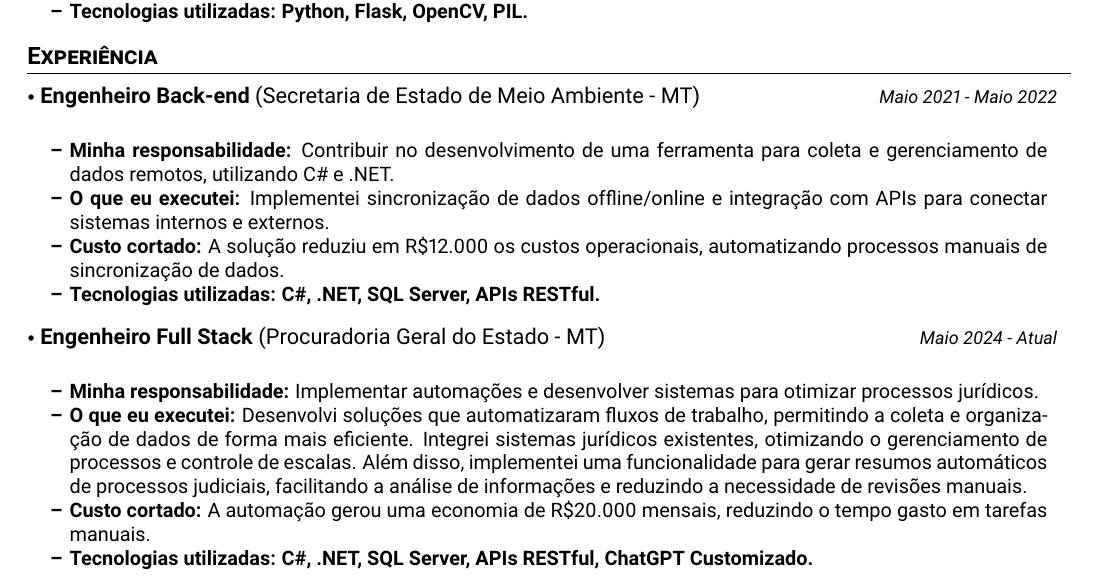
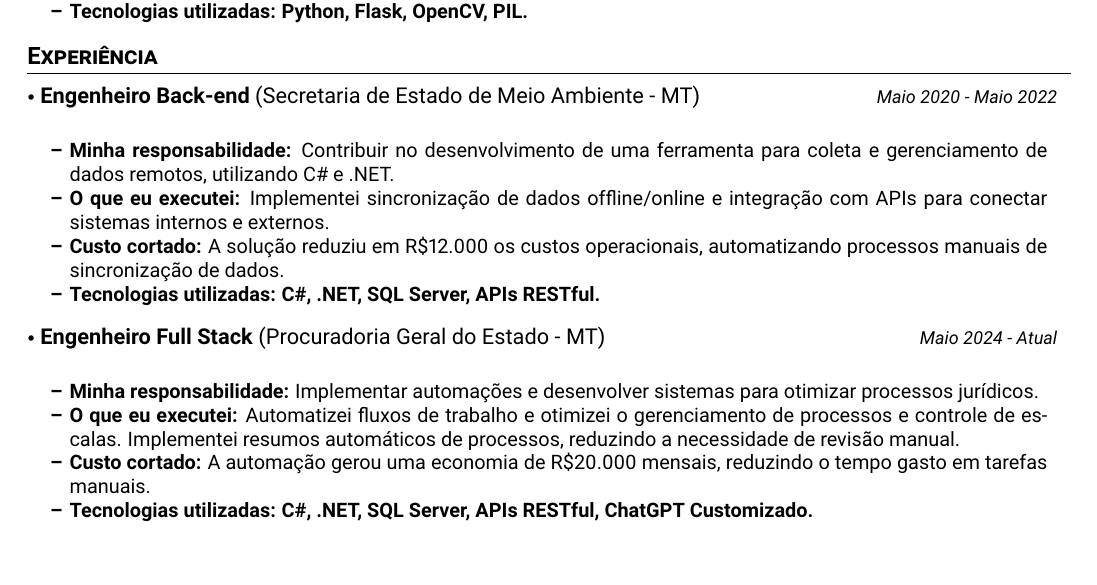
Before and after one commit to notNilton/orion-resume, a LaTeX document (pt-br/main.tex): part of the page, cut so that both start at the same text. Compiled offline with pdfLaTeX.

Commit message:
feat: simple changes

```diff
--- a/pt-br/main.tex
+++ b/pt-br/main.tex
@@ -80,7 +80,7 @@ resultados eficientes e de alta qualidade.
 \resumeSubHeadingListStart
 \resumeSubheading
 { Engenheiro Back-end \textmd{(Secretaria de Estado de Meio Ambiente - MT)}}{}
-{}{Maio 2021 - Maio 2022}
+{}{Maio 2020 - Maio 2022}
 \vspace{-2.0mm}
 \resumeItemListStart
 \item \textbf{Minha responsabilidade:} Contribuir no desenvolvimento de uma ferramenta para coleta e gerenciamento de dados remotos, utilizando C\# e .NET.
@@ -97,10 +97,11 @@ resultados eficientes e de alta qualidade.
 \vspace{-2.0mm}
 \resumeItemListStart
 \item \textbf{Minha responsabilidade:} Implementar automações e desenvolver sistemas para otimizar processos jurídicos.
-\item \textbf{O que eu executei:} Desenvolvi soluções que automatizaram fluxos de trabalho, permitindo a coleta e organização de dados de forma mais eficiente. Integrei sistemas jurídicos existentes, otimizando o gerenciamento de processos e controle de escalas. Além disso, implementei uma funcionalidade para gerar resumos automáticos de processos judiciais, facilitando a análise de informações e reduzindo a necessidade de revisões manuais.
+\item \textbf{O que eu executei:} Automatizei fluxos de trabalho e otimizei o gerenciamento de processos e controle de escalas. Implementei resumos automáticos de processos, reduzindo a necessidade de revisão manual.
 \item \textbf{Custo cortado:} A automação gerou uma economia de R\$20.000 mensais, reduzindo o tempo gasto em tarefas manuais.
 \item \textbf{Tecnologias utilizadas:} \textbf{C\#, .NET, SQL Server, APIs RESTful, ChatGPT Customizado.}
 \resumeItemListEnd
+
 
 \vspace{-5.5mm}
 \resumeSubHeadingListEnd
```
